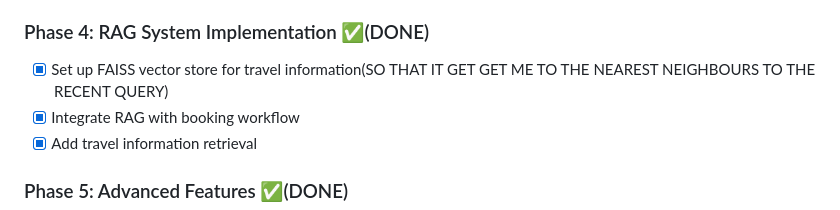
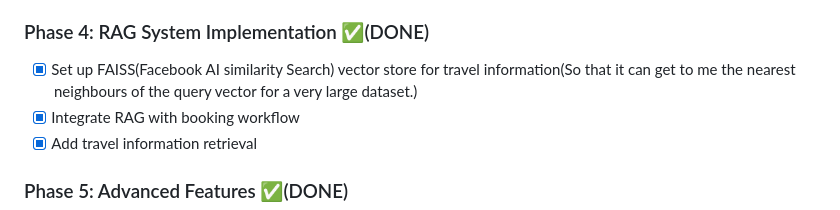
Before and after one commit to demmarya0000/capstone-template, a Markdown page: README.md, the part around the change. GitHub-like rendering.

Commit message:
Update FAISS vector store description in README
Clarify FAISS vector store setup description for travel information.

```diff
--- a/README.md
+++ b/README.md
@@ -67,7 +67,7 @@ python3 voice_assistant.py
 - [x] Implement booking context persistence across turns
 
 ### Phase 4: RAG System Implementation ✅(DONE)
-- [x] Set up FAISS vector store for travel information(SO THAT IT GET GET ME TO THE NEAREST NEIGHBOURS TO THE RECENT QUERY)
+- [x] Set up FAISS(Facebook AI similarity Search) vector store for travel information(So that it can get to me the nearest neighbours of the query vector for a very large dataset.)
 - [x] Integrate RAG with booking workflow
 - [x] Add travel information retrieval
 
```
